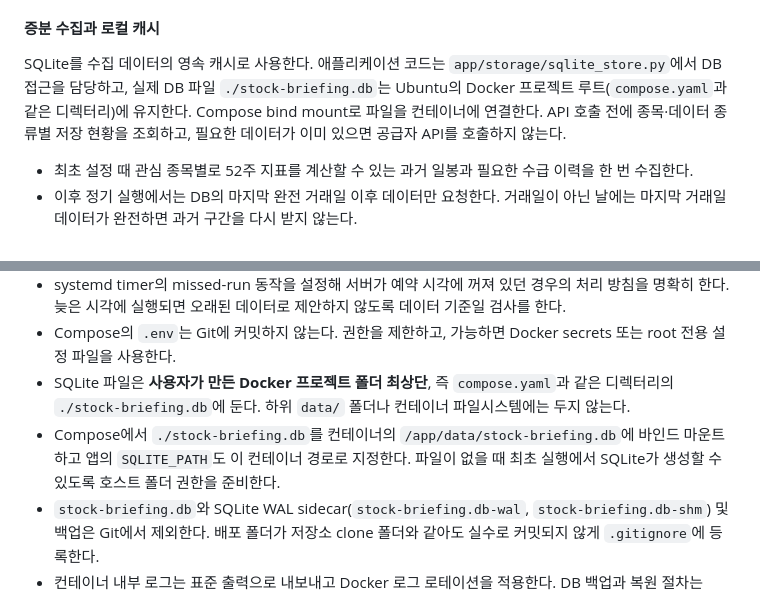
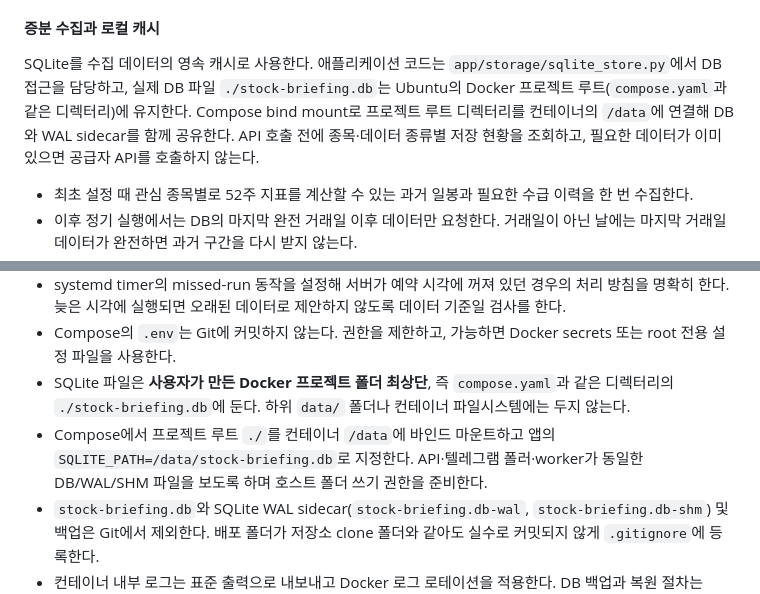
Before and after one commit to bluehawhy/stock-briefing, a Markdown page: docs/design.md, 2 parts joined by grey strips. GitHub-like rendering.

Commit message:
docs: align SQLite bind mount with shared WAL files

```diff
--- a/docs/design.md
+++ b/docs/design.md
@@ -130,7 +130,7 @@ class MarketDataProvider:
 
 #### 증분 수집과 로컬 캐시
 
-SQLite를 수집 데이터의 영속 캐시로 사용한다. 애플리케이션 코드는 `app/storage/sqlite_store.py`에서 DB 접근을 담당하고, 실제 DB 파일 `./stock-briefing.db`는 Ubuntu의 Docker 프로젝트 루트(`compose.yaml`과 같은 디렉터리)에 유지한다. Compose bind mount로 파일을 컨테이너에 연결한다. API 호출 전에 종목·데이터 종류별 저장 현황을 조회하고, 필요한 데이터가 이미 있으면 공급자 API를 호출하지 않는다.
+SQLite를 수집 데이터의 영속 캐시로 사용한다. 애플리케이션 코드는 `app/storage/sqlite_store.py`에서 DB 접근을 담당하고, 실제 DB 파일 `./stock-briefing.db`는 Ubuntu의 Docker 프로젝트 루트(`compose.yaml`과 같은 디렉터리)에 유지한다. Compose bind mount로 프로젝트 루트 디렉터리를 컨테이너의 `/data`에 연결해 DB와 WAL sidecar를 함께 공유한다. API 호출 전에 종목·데이터 종류별 저장 현황을 조회하고, 필요한 데이터가 이미 있으면 공급자 API를 호출하지 않는다.
 
 - 최초 설정 때 관심 종목별로 52주 지표를 계산할 수 있는 과거 일봉과 필요한 수급 이력을 한 번 수집한다.
 - 이후 정기 실행에서는 DB의 마지막 완전 거래일 이후 데이터만 요청한다. 거래일이 아닌 날에는 마지막 거래일 데이터가 완전하면 과거 구간을 다시 받지 않는다.
@@ -376,7 +376,7 @@ stock-briefing/
 - systemd timer의 missed-run 동작을 설정해 서버가 예약 시각에 꺼져 있던 경우의 처리 방침을 명확히 한다. 늦은 시각에 실행되면 오래된 데이터로 제안하지 않도록 데이터 기준일 검사를 한다.
 - Compose의 `.env`는 Git에 커밋하지 않는다. 권한을 제한하고, 가능하면 Docker secrets 또는 root 전용 설정 파일을 사용한다.
 - SQLite 파일은 **사용자가 만든 Docker 프로젝트 폴더 최상단**, 즉 `compose.yaml`과 같은 디렉터리의 `./stock-briefing.db`에 둔다. 하위 `data/` 폴더나 컨테이너 파일시스템에는 두지 않는다.
-- Compose에서 `./stock-briefing.db`를 컨테이너의 `/app/data/stock-briefing.db`에 바인드 마운트하고 앱의 `SQLITE_PATH`도 이 컨테이너 경로로 지정한다. 파일이 없을 때 최초 실행에서 SQLite가 생성할 수 있도록 호스트 폴더 권한을 준비한다.
+- Compose에서 프로젝트 루트 `./`를 컨테이너 `/data`에 바인드 마운트하고 앱의 `SQLITE_PATH=/data/stock-briefing.db`로 지정한다. API·텔레그램 폴러·worker가 동일한 DB/WAL/SHM 파일을 보도록 하며 호스트 폴더 쓰기 권한을 준비한다.
 - `stock-briefing.db`와 SQLite WAL sidecar(`stock-briefing.db-wal`, `stock-briefing.db-shm`) 및 백업은 Git에서 제외한다. 배포 폴더가 저장소 clone 폴더와 같아도 실수로 커밋되지 않게 `.gitignore`에 등록한다.
 - 컨테이너 내부 로그는 표준 출력으로 내보내고 Docker 로그 로테이션을 적용한다. DB 백업과 복원 절차는 Ubuntu 호스트에서 수행한다.
 - 로그 로테이션, SQLite 백업, 백업 복원 절차를 설정한다.
```
